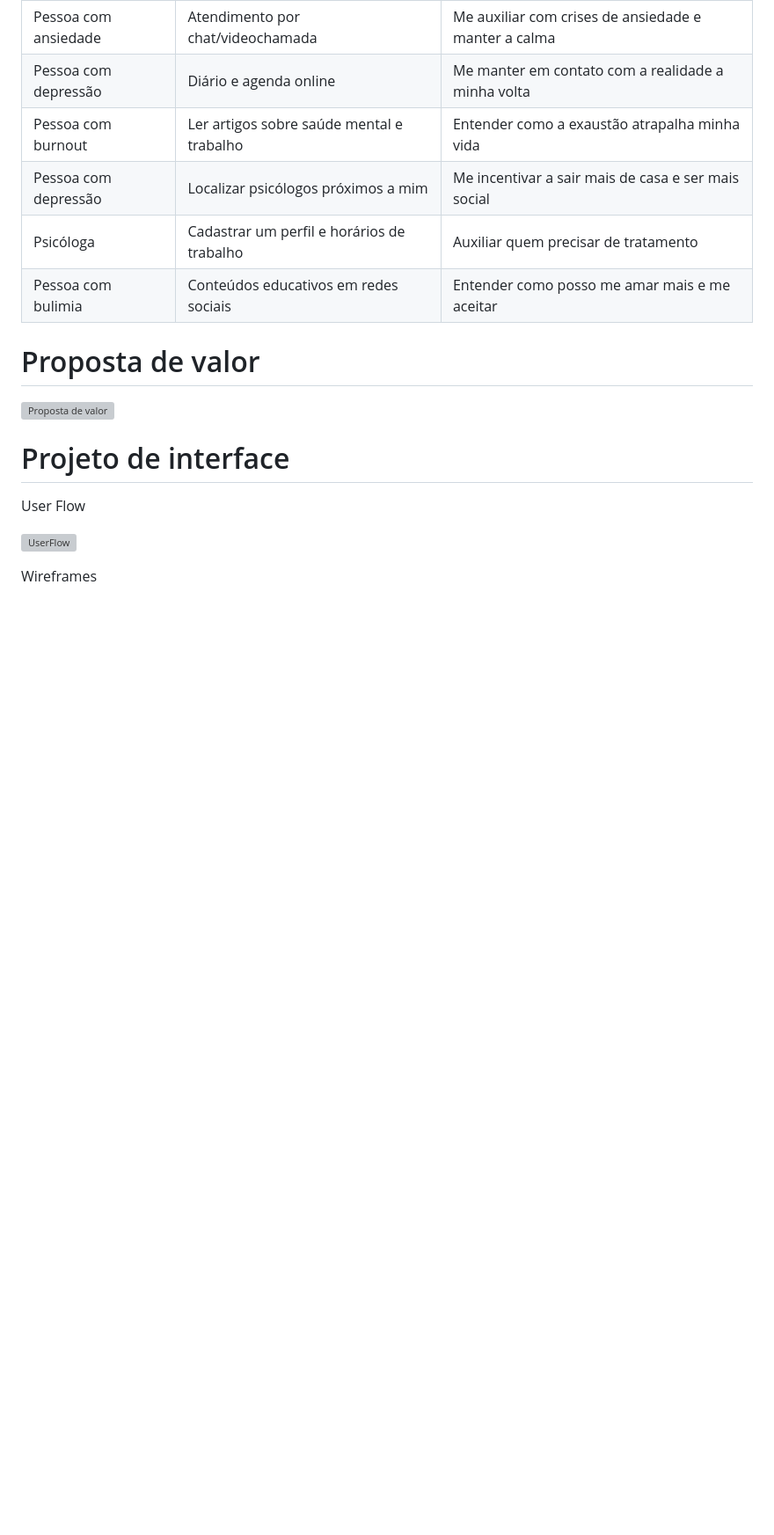
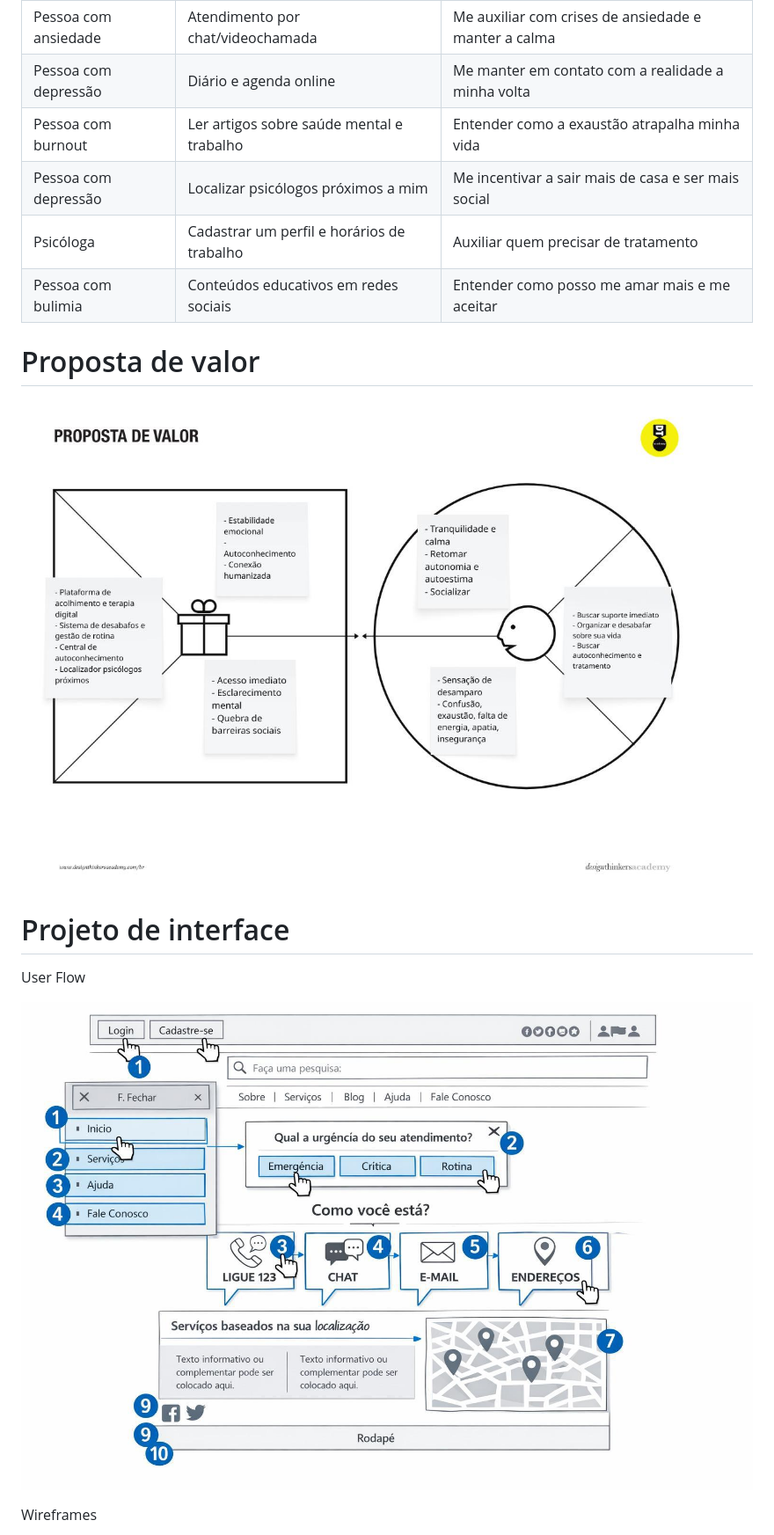
Before and after one commit to ICEI-PUCMinas-PSG-SI-TI/2016-1-tiaw-g8-safeplace, a Markdown page: README.md, the part around one of its changes. Shown at 88% size. GitHub-like rendering; pictures changed too: docs/images/img17.jpg (added); blank space fills up the shorter version; grey boxes are pictures that could not be loaded.

Commit message:
alteração imagens readme.md

```diff
--- a/README.md
+++ b/README.md
@@ -55,13 +55,13 @@ Com base na análise das personas forma identificadas as seguintes histórias de
 
 # Proposta de valor
 
-![Proposta de valor](docs/atividades/Mapa%20de%20Valores.pdf)
+![Proposta de valor](docs/images/img17.jpg)
 
 # Projeto de interface
 
 User Flow
 
-![UserFlow](images/img11.jpg)
+![UserFlow](docs/images/img11.jpg)
 
 Wireframes
 
```
Also changed, not shown: other parts of README.md (+2 -2 lines), docs/images/img18.jpg (added), docs/images/img4.jpg (added), 1 other file.
